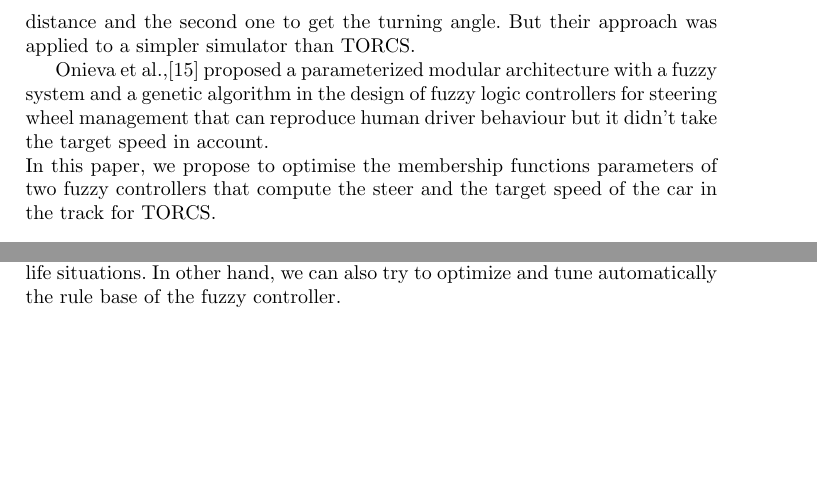
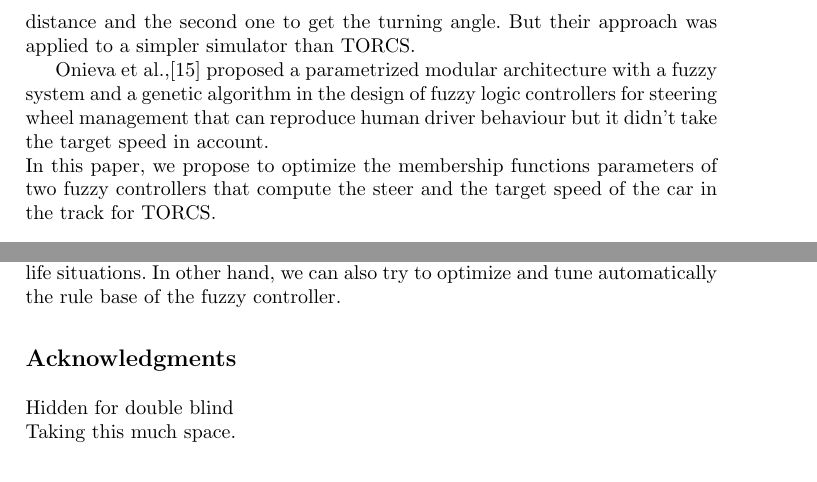
Before and after one commit to salem23/EVOSTAR_2018_GA_FUZZY, a LaTeX thesis (GA_FUZZY_torcs_evo2018.tex): two parts of pages 3 and 14 of 16 before the commit and two parts of pages 3 and 14 of 15 after it, joined at a grey line, cut so that both start at the same text, the shorter picture padded with empty space. Compiled offline with pdfLaTeX; the source files are stored in an older character set and shown here as Unicode.

Commit message:
Fixed typos and missing ref

```diff
--- a/GA_FUZZY_torcs_evo2018.tex
+++ b/GA_FUZZY_torcs_evo2018.tex
@@ -165,11 +165,11 @@ EAs have been also used to optimize the fuzzy set parameters, although the maxim
 In \cite{Guadarrama2008}, a fuzzy rule-based car controller for Car Racing Competition was built and tuned with co-evolutionary genetic algorithms. Indeed, two fuzzy controllers were designed: the first one to compute the acceleration using the velocity and distance and the second one to get the turning angle. But their approach was applied to a simpler simulator than TORCS.
 
 Onieva et al.,\cite{LFAG}  proposed a
-parameterized modular architecture with a fuzzy system
+parametrized modular architecture with a fuzzy system
 and a genetic algorithm in the
 design of fuzzy logic controllers for steering wheel management
 that can reproduce human driver behaviour but it didn't take the target speed in account.\\
-In this paper, we propose to optimise the membership functions parameters  of two fuzzy controllers that compute the steer and the target speed of the car in the track for TORCS.
+In this paper, we propose to optimize the membership functions parameters  of two fuzzy controllers that compute the steer and the target speed of the car in the track for TORCS.
 %%%%%%%%%%%%%%%%%%%%%%%%%%%%%%  TORCS  %%%%%%%%%%%%%%%%%%%%%%%%%%%%%%
 
 \section{ TORCS Description: }
@@ -745,8 +743,14 @@ Nevertheless, these results can be improved by extending the evaluation of popul
 In other hand, we can also try to optimize and tune automatically the rule base of the fuzzy controller.
 
 
+\section*{Acknowledgments}
 
-\newpage
+% This work has been supported in part by: Ministerio espa\~{n}ol de
+% Econom\'{\i}a y Competitividad under project TIN2014-56494-C4-3-P
+% (UGR-EPHEMECH).
+Hidden for double blind\\
+Taking this much space.
+
 	\bibliographystyle{splncs03}
 	\bibliography{fuzzy_torcs}
 
```
Also changed, not shown: GA_FUZZY_torcs_evo2018.tex (14 more changed lines).
